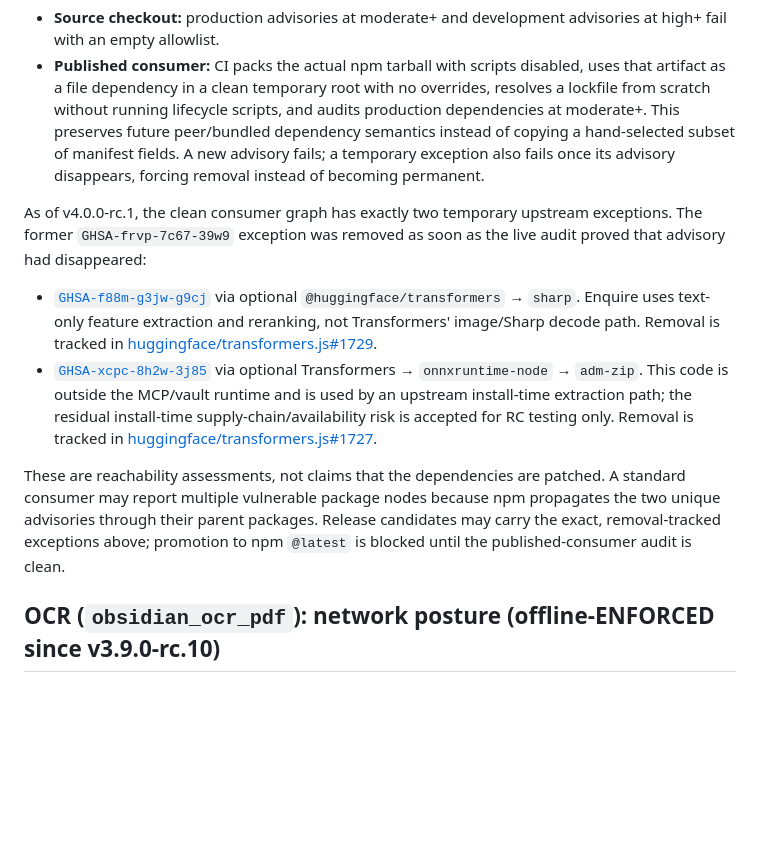
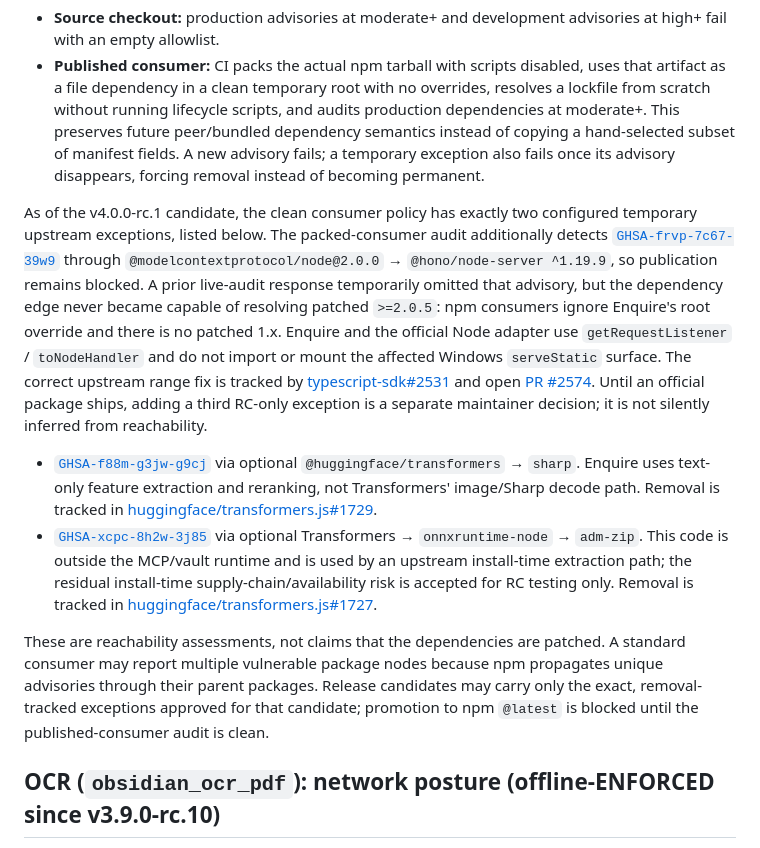
Before and after one commit to oomkapwn/enquire-mcp, a Markdown page: SECURITY.md, the part around the change. GitHub-like rendering; blank space fills up the shorter version.

Commit message:
docs(security): correct v4 consumer audit status
Record the still-unresolved Hono consumer edge and official upstream fix without changing the RC exception policy. Local hooks are intentionally bypassed under D-45; all executable validation remains GitHub-hosted.

Co-Authored-By: OpenAI Codex <noreply@openai.com>

```diff
--- a/SECURITY.md
+++ b/SECURITY.md
@@ -226,12 +226,26 @@ npm applies `overrides` only from the root project performing an install. The ov
 - **Source checkout:** production advisories at moderate+ and development advisories at high+ fail with an empty allowlist.
 - **Published consumer:** CI packs the actual npm tarball with scripts disabled, uses that artifact as a file dependency in a clean temporary root with no overrides, resolves a lockfile from scratch without running lifecycle scripts, and audits production dependencies at moderate+. This preserves future peer/bundled dependency semantics instead of copying a hand-selected subset of manifest fields. A new advisory fails; a temporary exception also fails once its advisory disappears, forcing removal instead of becoming permanent.
 
-As of v4.0.0-rc.1, the clean consumer graph has exactly two temporary upstream exceptions. The former `GHSA-frvp-7c67-39w9` exception was removed as soon as the live audit proved that advisory had disappeared:
+As of the v4.0.0-rc.1 candidate, the clean consumer policy has exactly two configured temporary
+upstream exceptions, listed below. The packed-consumer audit additionally detects
+[`GHSA-frvp-7c67-39w9`](https://github.com/advisories/GHSA-frvp-7c67-39w9) through
+`@modelcontextprotocol/node@2.0.0` → `@hono/node-server ^1.19.9`, so publication remains blocked. A
+prior live-audit response temporarily omitted that advisory, but the dependency edge never became
+capable of resolving patched `>=2.0.5`: npm consumers ignore Enquire's root override and there is no
+patched 1.x. Enquire and the official Node adapter use `getRequestListener` / `toNodeHandler` and do
+not import or mount the affected Windows `serveStatic` surface. The correct upstream range fix is
+tracked by [typescript-sdk#2531](https://github.com/modelcontextprotocol/typescript-sdk/issues/2531)
+and open [PR #2574](https://github.com/modelcontextprotocol/typescript-sdk/pull/2574). Until an
+official package ships, adding a third RC-only exception is a separate maintainer decision; it is not
+silently inferred from reachability.
 
 - [`GHSA-f88m-g3jw-g9cj`](https://github.com/advisories/GHSA-f88m-g3jw-g9cj) via optional `@huggingface/transformers` → `sharp`. Enquire uses text-only feature extraction and reranking, not Transformers' image/Sharp decode path. Removal is tracked in [huggingface/transformers.js#1729](https://github.com/huggingface/transformers.js/issues/1729).
 - [`GHSA-xcpc-8h2w-3j85`](https://github.com/advisories/GHSA-xcpc-8h2w-3j85) via optional Transformers → `onnxruntime-node` → `adm-zip`. This code is outside the MCP/vault runtime and is used by an upstream install-time extraction path; the residual install-time supply-chain/availability risk is accepted for RC testing only. Removal is tracked in [huggingface/transformers.js#1727](https://github.com/huggingface/transformers.js/issues/1727).
 
-These are reachability assessments, not claims that the dependencies are patched. A standard consumer may report multiple vulnerable package nodes because npm propagates the two unique advisories through their parent packages. Release candidates may carry the exact, removal-tracked exceptions above; promotion to npm `@latest` is blocked until the published-consumer audit is clean.
+These are reachability assessments, not claims that the dependencies are patched. A standard consumer
+may report multiple vulnerable package nodes because npm propagates unique advisories through their
+parent packages. Release candidates may carry only the exact, removal-tracked exceptions approved for
+that candidate; promotion to npm `@latest` is blocked until the published-consumer audit is clean.
 
 <a id="ocr-network-posture"></a>
 
```
